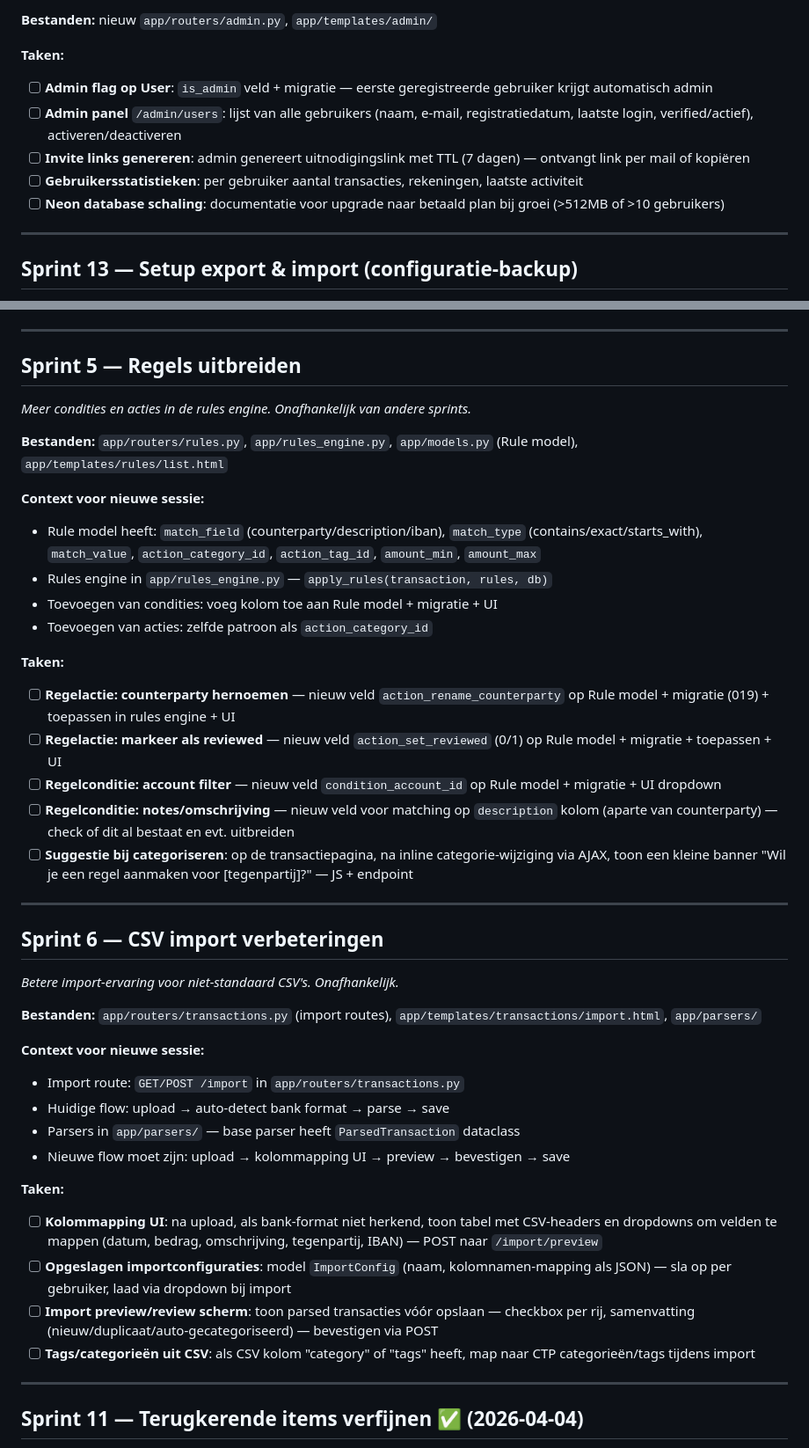
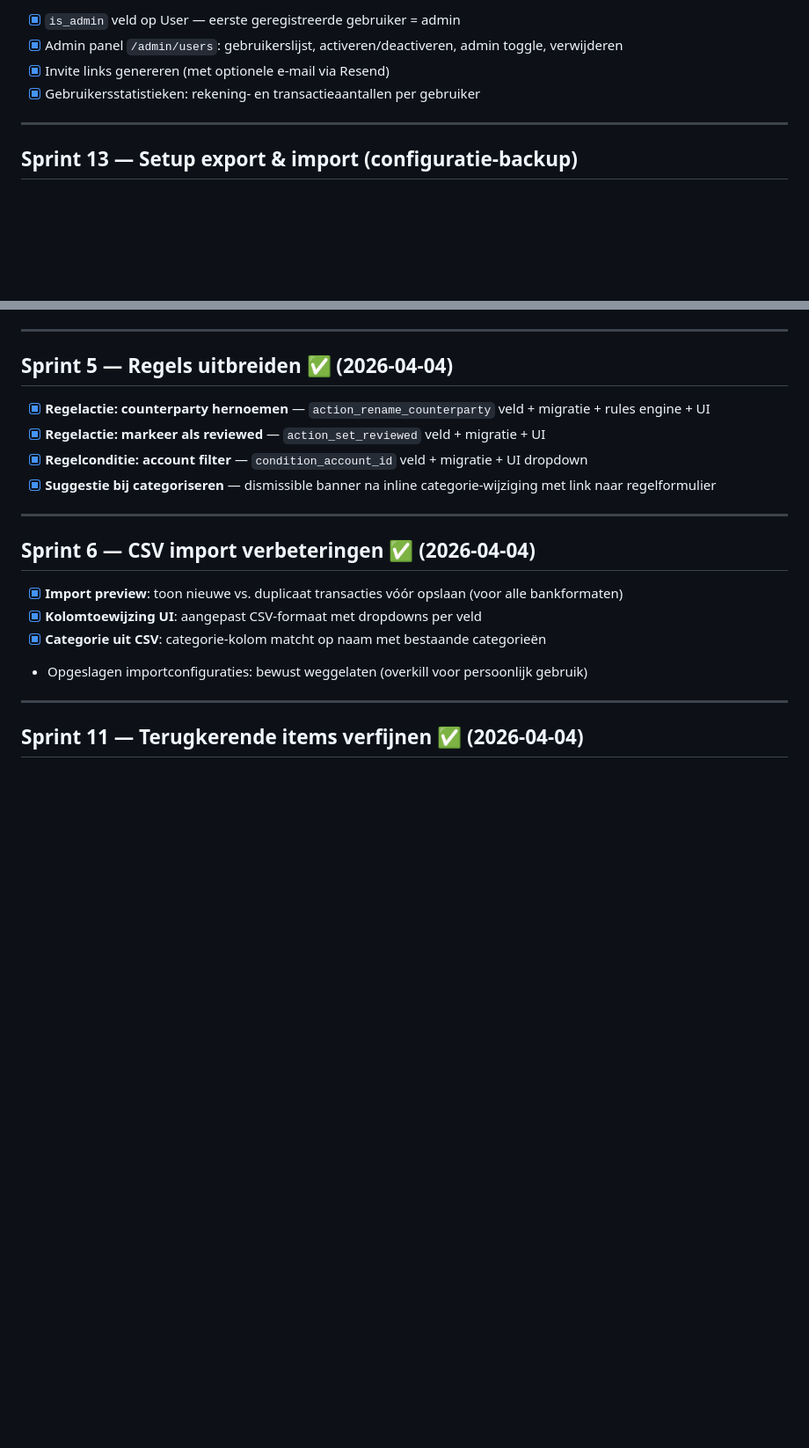
Before and after one commit to gjagils/checkthepockets, a Markdown page: BACKLOG.md, 2 parts joined by grey strips. Shown at 88% size. GitHub-like rendering; blank space fills up the shorter version.

```diff
--- a/BACKLOG.md
+++ b/BACKLOG.md
@@ -181,12 +196,8 @@ ILIKE-queries op versleutelde velden werken niet meer. Oplossingen:
 
-**Bestanden:** nieuw `app/routers/admin.py`, `app/templates/admin/`
-
-**Taken:**
-- [ ] **Admin flag op User**: `is_admin` veld + migratie — eerste geregistreerde gebruiker krijgt automatisch admin
-- [ ] **Admin panel** `/admin/users`: lijst van alle gebruikers (naam, e-mail, registratiedatum, laatste login, verified/actief), activeren/deactiveren
-- [ ] **Invite links genereren**: admin genereert uitnodigingslink met TTL (7 dagen) — ontvangt link per mail of kopiëren
-- [ ] **Gebruikersstatistieken**: per gebruiker aantal transacties, rekeningen, laatste activiteit
-- [ ] **Neon database schaling**: documentatie voor upgrade naar betaald plan bij groei (>512MB of >10 gebruikers)
+- [x] `is_admin` veld op User — eerste geregistreerde gebruiker = admin
+- [x] Admin panel `/admin/users`: gebruikerslijst, activeren/deactiveren, admin toggle, verwijderen
+- [x] Invite links genereren (met optionele e-mail via Resend)
+- [x] Gebruikersstatistieken: rekening- en transactieaantallen per gebruiker
 
 ---
 
@@ -227,42 +238,21 @@ ILIKE-queries op versleutelde velden werken niet meer. Oplossingen:
 
 ---
 
-## Sprint 5 — Regels uitbreiden
-*Meer condities en acties in de rules engine. Onafhankelijk van andere sprints.*
+## Sprint 5 — Regels uitbreiden ✅ (2026-04-04)
 
-**Bestanden:** `app/routers/rules.py`, `app/rules_engine.py`, `app/models.py` (Rule model), `app/templates/rules/list.html`
-
-**Context voor nieuwe sessie:**
-- Rule model heeft: `match_field` (counterparty/description/iban), `match_type` (contains/exact/starts_with), `match_value`, `action_category_id`, `action_tag_id`, `amount_min`, `amount_max`
-- Rules engine in `app/rules_engine.py` — `apply_rules(transaction, rules, db)`
-- Toevoegen van condities: voeg kolom toe aan Rule model + migratie + UI
-- Toevoegen van acties: zelfde patroon als `action_category_id`
-
-**Taken:**
-- [ ] **Regelactie: counterparty hernoemen** — nieuw veld `action_rename_counterparty` op Rule model + migratie (019) + toepassen in rules engine + UI
-- [ ] **Regelactie: markeer als reviewed** — nieuw veld `action_set_reviewed` (0/1) op Rule model + migratie + toepassen + UI
-- [ ] **Regelconditie: account filter** — nieuw veld `condition_account_id` op Rule model + migratie + UI dropdown
-- [ ] **Regelconditie: notes/omschrijving** — nieuw veld voor matching op `description` kolom (aparte van counterparty) — check of dit al bestaat en evt. uitbreiden
-- [ ] **Suggestie bij categoriseren**: op de transactiepagina, na inline categorie-wijziging via AJAX, toon een kleine banner "Wil je een regel aanmaken voor [tegenpartij]?" — JS + endpoint
+- [x] **Regelactie: counterparty hernoemen** — `action_rename_counterparty` veld + migratie + rules engine + UI
+- [x] **Regelactie: markeer als reviewed** — `action_set_reviewed` veld + migratie + UI
+- [x] **Regelconditie: account filter** — `condition_account_id` veld + migratie + UI dropdown
+- [x] **Suggestie bij categoriseren** — dismissible banner na inline categorie-wijziging met link naar regelformulier
 
 ---
 
-## Sprint 6 — CSV import verbeteringen
-*Betere import-ervaring voor niet-standaard CSV's. Onafhankelijk.*
+## Sprint 6 — CSV import verbeteringen ✅ (2026-04-04)
 
-**Bestanden:** `app/routers/transactions.py` (import routes), `app/templates/transactions/import.html`, `app/parsers/`
-
-**Context voor nieuwe sessie:**
-- Import route: `GET/POST /import` in `app/routers/transactions.py`
-- Huidige flow: upload → auto-detect bank format → parse → save
-- Parsers in `app/parsers/` — base parser heeft `ParsedTransaction` dataclass
-- Nieuwe flow moet zijn: upload → kolommapping UI → preview → bevestigen → save
-
-**Taken:**
-- [ ] **Kolommapping UI**: na upload, als bank-format niet herkend, toon tabel met CSV-headers en dropdowns om velden te mappen (datum, bedrag, omschrijving, tegenpartij, IBAN) — POST naar `/import/preview`
-- [ ] **Opgeslagen importconfiguraties**: model `ImportConfig` (naam, kolomnamen-mapping als JSON) — sla op per gebruiker, laad via dropdown bij import
-- [ ] **Import preview/review scherm**: toon parsed transacties vóór opslaan — checkbox per rij, samenvatting (nieuw/duplicaat/auto-gecategoriseerd) — bevestigen via POST
-- [ ] **Tags/categorieën uit CSV**: als CSV kolom "category" of "tags" heeft, map naar CTP categorieën/tags tijdens import
+- [x] **Import preview**: toon nieuwe vs. duplicaat transacties vóór opslaan (voor alle bankformaten)
+- [x] **Kolomtoewijzing UI**: aangepast CSV-formaat met dropdowns per veld
+- [x] **Categorie uit CSV**: categorie-kolom matcht op naam met bestaande categorieën
+- Opgeslagen importconfiguraties: bewust weggelaten (overkill voor persoonlijk gebruik)
 
 ---
 
```
Also changed, not shown: other parts of BACKLOG.md (+65 -50 lines).
